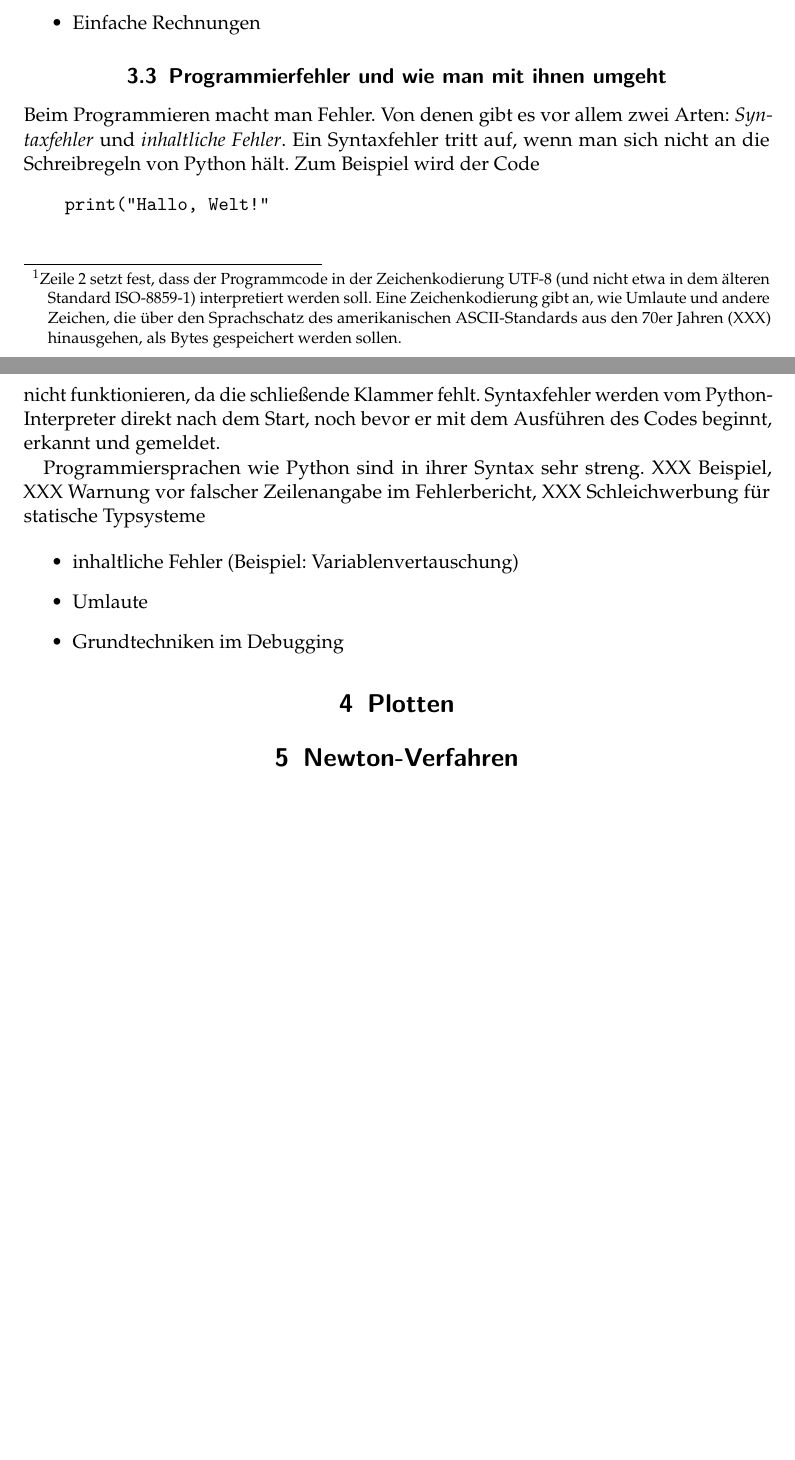
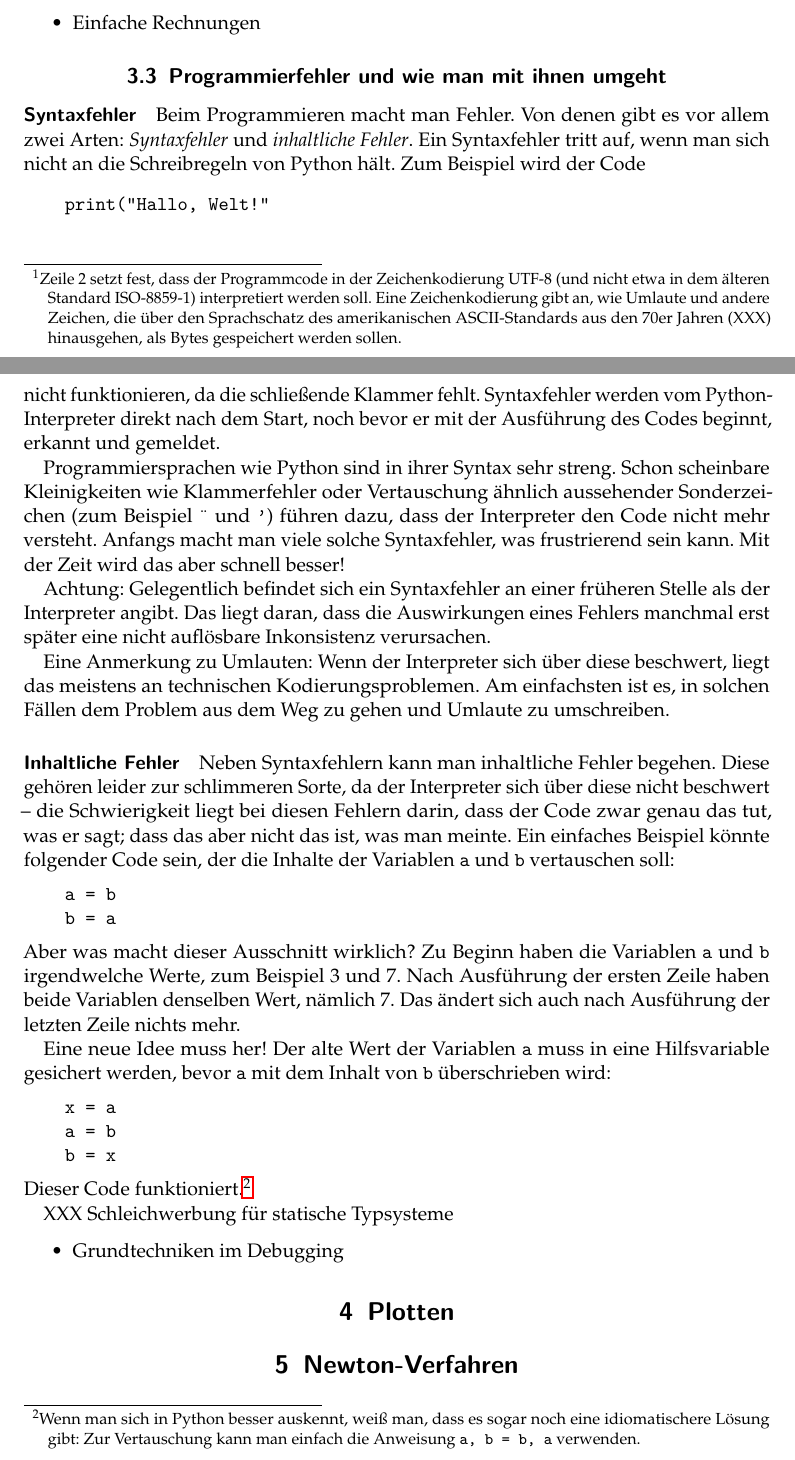
Before and after one commit to iblech/mathematik-der-vorhersagen, a LaTeX document (blatt-python.tex): two parts of pages 2 and 3 of 3, joined at a grey line, cut so that both start at the same text, the shorter picture padded with empty space. Compiled offline with pdfLaTeX.

Commit message:
Syntaxfehler und inhaltliche Fehler

```diff
--- a/blatt-python.tex
+++ b/blatt-python.tex
@@ -93,6 +93,7 @@ Notation für Funktionen erinnern -- dort schreibt man zum Beispiel
 
 \subsection{Programmierfehler und wie man mit ihnen umgeht}
 
+\paragraph{Syntaxfehler}
 Beim Programmieren macht man Fehler. Von denen gibt es vor allem zwei Arten:
 \emph{Syntaxfehler} und \emph{inhaltliche Fehler}. Ein Syntaxfehler tritt auf,
 wenn man sich nicht an die Schreibregeln von Python hält. Zum Beispiel wird der
@@ -101,16 +102,54 @@ Code
     print("Hallo, Welt!"
 \end{verbatim}
 nicht funktionieren, da die schließende Klammer fehlt. Syntaxfehler werden vom
-Python-Interpreter direkt nach dem Start, noch bevor er mit dem Ausführen des
+Python-Interpreter direkt nach dem Start, noch bevor er mit der Ausführung des
 Codes beginnt, erkannt und gemeldet.
 
-Programmiersprachen wie Python sind in ihrer Syntax sehr streng. XXX Beispiel,
-XXX Warnung vor falscher Zeilenangabe im Fehlerbericht, XXX Schleichwerbung für
-statische Typsysteme
+Programmiersprachen wie Python sind in ihrer Syntax sehr streng. Schon
+scheinbare Kleinigkeiten wie Klammerfehler oder Vertauschung ähnlich
+aussehender Sonderzeichen (zum Beispiel~\texttt{\"{}} und~\texttt{'}) führen
+dazu, dass der Interpreter den Code nicht mehr versteht. Anfangs macht man
+viele solche Syntaxfehler, was frustrierend sein kann. Mit der Zeit wird das
+aber schnell besser!
+
+Achtung: Gelegentlich befindet sich ein Syntaxfehler an einer früheren Stelle
+als der Interpreter angibt. Das liegt daran, dass die Auswirkungen eines
+Fehlers manchmal erst später eine nicht auflösbare Inkonsistenz verursachen.
+
+Eine Anmerkung zu Umlauten: Wenn der Interpreter sich über diese beschwert,
+liegt das meistens an technischen Kodierungsproblemen. Am einfachsten ist es,
+in solchen Fällen dem Problem aus dem Weg zu gehen und Umlaute zu umschreiben.
+
+\paragraph{Inhaltliche Fehler} Neben Syntaxfehlern kann man inhaltliche Fehler
+begehen. Diese gehören leider zur schlimmeren Sorte, da der Interpreter sich
+über diese nicht beschwert -- die Schwierigkeit liegt bei diesen Fehlern darin,
+dass der Code zwar genau das tut, was er sagt; dass das aber nicht das ist, was
+man meinte. Ein einfaches Beispiel könnte folgender Code sein, der die Inhalte
+der Variablen~\texttt{a} und~\texttt{b} vertauschen soll:
+\begin{verbatim}
+    a = b
+    b = a
+\end{verbatim}
+Aber was macht dieser Ausschnitt wirklich? Zu Beginn haben die
+Variablen~\texttt{a} und~\texttt{b} irgendwelche Werte, zum Beispiel~3 und~7.
+Nach Ausführung der ersten Zeile haben beide Variablen denselben Wert,
+nämlich~7.  Das ändert sich auch nach Ausführung der letzten Zeile nichts mehr.
+
+Eine neue Idee muss her! Der alte Wert der Variablen~\texttt{a} muss in eine
+Hilfsvariable gesichert werden, bevor~\texttt{a} mit dem Inhalt von~\texttt{b}
+überschrieben wird:
+\begin{verbatim}
+    x = a
+    a = b
+    b = x
+\end{verbatim}
+Dieser Code funktioniert.\footnote{Wenn man sich in Python besser auskennt,
+weiß man, dass es sogar noch eine idiomatischere Lösung gibt: Zur Vertauschung
+kann man einfach die Anweisung \texttt{a, b = b, a} verwenden.}
+
+XXX Schleichwerbung für statische Typsysteme
 
 \begin{itemize}
-\item inhaltliche Fehler (Beispiel: Variablenvertauschung)
-\item Umlaute
 \item Grundtechniken im Debugging
 \end{itemize}
 
```
Also changed, not shown: blatt-python.pdf.
